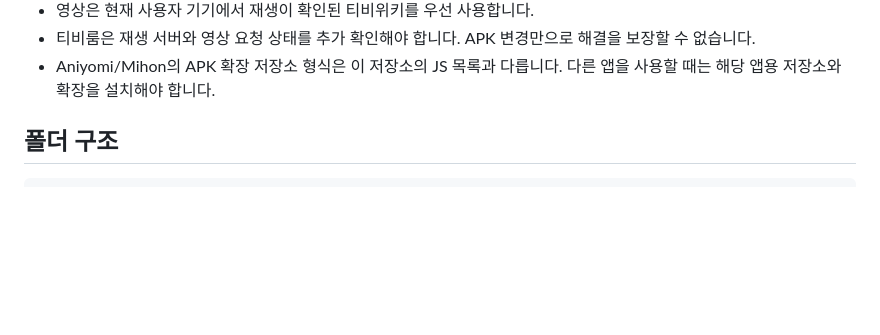
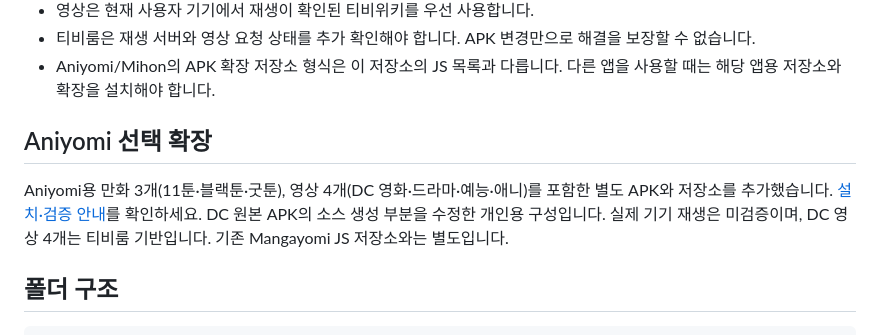
Before and after one commit to daeokim/my-mangayomi, a Markdown page: README.md, the part around the change. Rendered like a GitHub page; blank space fills up the shorter version.

Commit message:
Link selected Aniyomi APKs and repositories

```diff
--- a/README.md
+++ b/README.md
@@ -49,6 +49,13 @@ ARM64 휴대폰용 파일은 `Mangayomi-v0.9.8-android-arm64-v8a.apk`입니다.
 - 티비룸은 재생 서버와 영상 요청 상태를 추가 확인해야 합니다. APK 변경만으로 해결을 보장할 수 없습니다.
 - Aniyomi/Mihon의 APK 확장 저장소 형식은 이 저장소의 JS 목록과 다릅니다.
   다른 앱을 사용할 때는 해당 앱용 저장소와 확장을 설치해야 합니다.
+
+## Aniyomi 선택 확장
+
+Aniyomi용 만화 3개(11툰·블랙툰·굿툰), 영상 4개(DC 영화·드라마·예능·애니)를
+포함한 별도 APK와 저장소를 추가했습니다. [설치·검증 안내](aniyomi/README.md)를 확인하세요.
+DC 원본 APK의 소스 생성 부분을 수정한 개인용 구성입니다. 실제 기기 재생은 미검증이며,
+DC 영상 4개는 티비룸 기반입니다. 기존 Mangayomi JS 저장소와는 별도입니다.
 
 ## 폴더 구조
 
```
